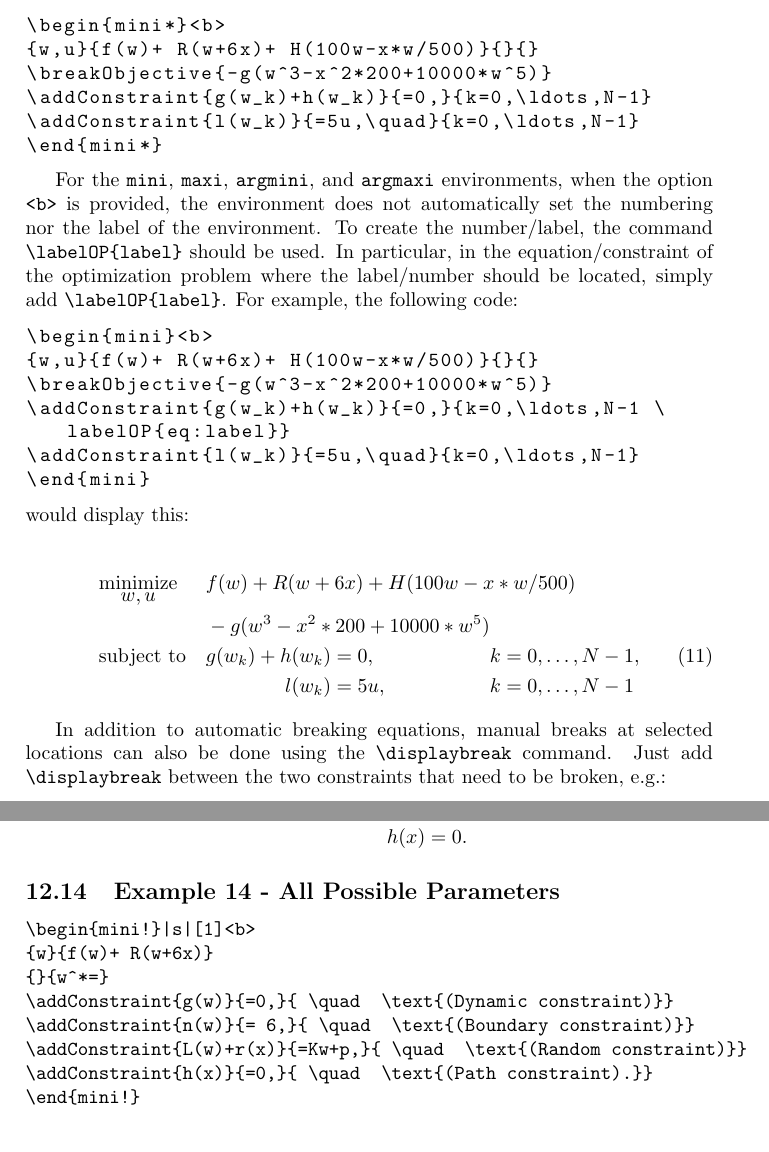
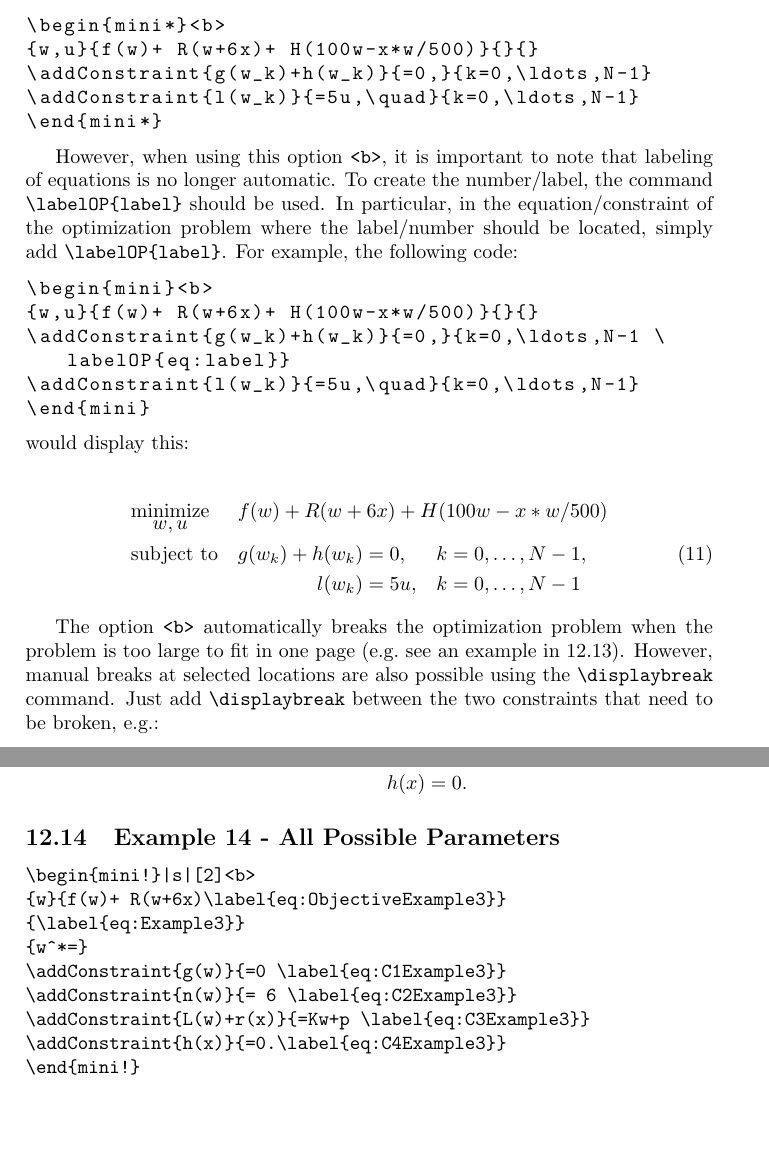
Before and after one commit to jeslago/optidef, a LaTeX document (optidef.tex, which reads optidef.sty): two parts of pages 10 and 20 of 20, joined at a grey line, cut so that both start at the same text, the shorter picture padded with empty space. Compiled offline with pdfLaTeX.

Commit message:
Releasing version 3.1

```diff
--- a/optidef.sty
+++ b/optidef.sty
@@ -7,12 +7,12 @@
 %
 %This work has the LPPL maintenance status 'maintained'. The Current Maintainer of this work is J. Lago .
 %
-%E-mail: J.LagoGarcia@tudelft.nl
+%E-mail: j.lagogarcia@tudelft.nl
 %
 %This work consists of the file optidef.sty.
 
 \NeedsTeXFormat{LaTeX2e}
-\ProvidesPackage{optidef}[2018/07/19 - version=3.0,  Package for defining optimization problems]
+\ProvidesPackage{optidef}[2019/04/23 - version=3.1,  Package for defining optimization problems]
 
 \RequirePackage{environ}
 \RequirePackage{mathtools}
--- a/optidef.tex
+++ b/optidef.tex
@@ -7,7 +7,7 @@
 
 \lstset{basicstyle=\ttfamily,breaklines=true}
 % Title Page
-\title{\textit{\textbf{Optidef}} \\ A Latex library for optimization problems\\ \textnormal{Version - 3.0}}
+\title{\textit{\textbf{Optidef}} \\ A Latex library for optimization problems\\ \textnormal{Version - 3.1}}
 
 \author{Jesus Lago}
 
@@ -306,18 +306,17 @@ In several cases, people encounter the problem of having an optimization problem
 \begin{lstlisting}
 \begin{mini*}<b>
 {w,u}{f(w)+ R(w+6x)+ H(100w-x*w/500)}{}{}
-\breakObjective{-g(w^3-x^2*200+10000*w^5)}
 \addConstraint{g(w_k)+h(w_k)}{=0,}{k=0,\ldots,N-1}
 \addConstraint{l(w_k)}{=5u,\quad}{k=0,\ldots,N-1}
 \end{mini*}
 \end{lstlisting}
 
-For the \verb|mini|, \verb|maxi|, \verb|argmini|, and \verb|argmaxi| environments, when the option \verb|<b>| is provided, the environment does not automatically set the numbering nor the label of the environment. To create the number/label, the command \verb|\labelOP{label}| should be used. In particular, in the equation/constraint of the optimization problem where the label/number should be located, simply add \verb|\labelOP{label}|. For example, the following code:
+
+However, when using this option \verb|<b>|, it is important to note that labeling of equations is no longer automatic. To create the number/label, the command \verb|\labelOP{label}| should be used. In particular, in the equation/constraint of the optimization problem where the label/number should be located, simply add \verb|\labelOP{label}|. For example, the following code:
 
 \begin{lstlisting}
 \begin{mini}<b>
 {w,u}{f(w)+ R(w+6x)+ H(100w-x*w/500)}{}{}
-\breakObjective{-g(w^3-x^2*200+10000*w^5)}
 \addConstraint{g(w_k)+h(w_k)}{=0,}{k=0,\ldots,N-1 \labelOP{eq:label}}
 \addConstraint{l(w_k)}{=5u,\quad}{k=0,\ldots,N-1}
 \end{mini}
@@ -327,12 +326,11 @@ For the \verb|mini|, \verb|maxi|, \verb|argmini|, and \verb|argmaxi| environment
 
 \begin{mini}<b>
 	{w,u}{f(w)+ R(w+6x)+ H(100w-x*w/500)}{}{}
-	\breakObjective{-g(w^3-x^2*200+10000*w^5)}
 	\addConstraint{g(w_k)+h(w_k)}{=0,}{k=0,\ldots,N-1 \labelOP{eq:label}}
 	\addConstraint{l(w_k)}{=5u,\quad}{k=0,\ldots,N-1}
 \end{mini}
 
-In addition to automatic breaking equations, manual breaks at selected locations can also be done using the \verb|\displaybreak| command. Just add \verb|\displaybreak| between the two constraints that need to be broken, e.g.:
+The option \verb|<b>| automatically breaks the optimization problem when the problem is too large to fit in one page (e.g.\ see an example in \ref{ex:break}). However, manual breaks at selected locations are also possible using the \verb|\displaybreak| command. Just add \verb|\displaybreak| between the two constraints that need to be broken, e.g.:
 
 \begin{lstlisting}
 \begin{mini}<b>
@@ -824,13 +823,14 @@ outputs:
 \subsection{Example 14 - All Possible Parameters}
 
 \begin{verbatim}
-\begin{mini!}|s|[1]<b>
-{w}{f(w)+ R(w+6x)}
-{}{w^*=}
-\addConstraint{g(w)}{=0,}{ \quad  \text{(Dynamic constraint)}}
-\addConstraint{n(w)}{= 6,}{ \quad  \text{(Boundary constraint)}}
-\addConstraint{L(w)+r(x)}{=Kw+p,}{ \quad  \text{(Random constraint)}}
-\addConstraint{h(x)}{=0,}{ \quad  \text{(Path constraint).}}
+\begin{mini!}|s|[2]<b>
+{w}{f(w)+ R(w+6x)\label{eq:ObjectiveExample3}}
+{\label{eq:Example3}}
+{w^*=}
+\addConstraint{g(w)}{=0 \label{eq:C1Example3}}
+\addConstraint{n(w)}{= 6 \label{eq:C2Example3}}
+\addConstraint{L(w)+r(x)}{=Kw+p \label{eq:C3Example3}}
+\addConstraint{h(x)}{=0.\label{eq:C4Example3}}
 \end{mini!}
 \end{verbatim}
 
```
Also changed, not shown: README.md, optidef.sty (2 more changed lines), optidef.tex (5 more changed lines).
